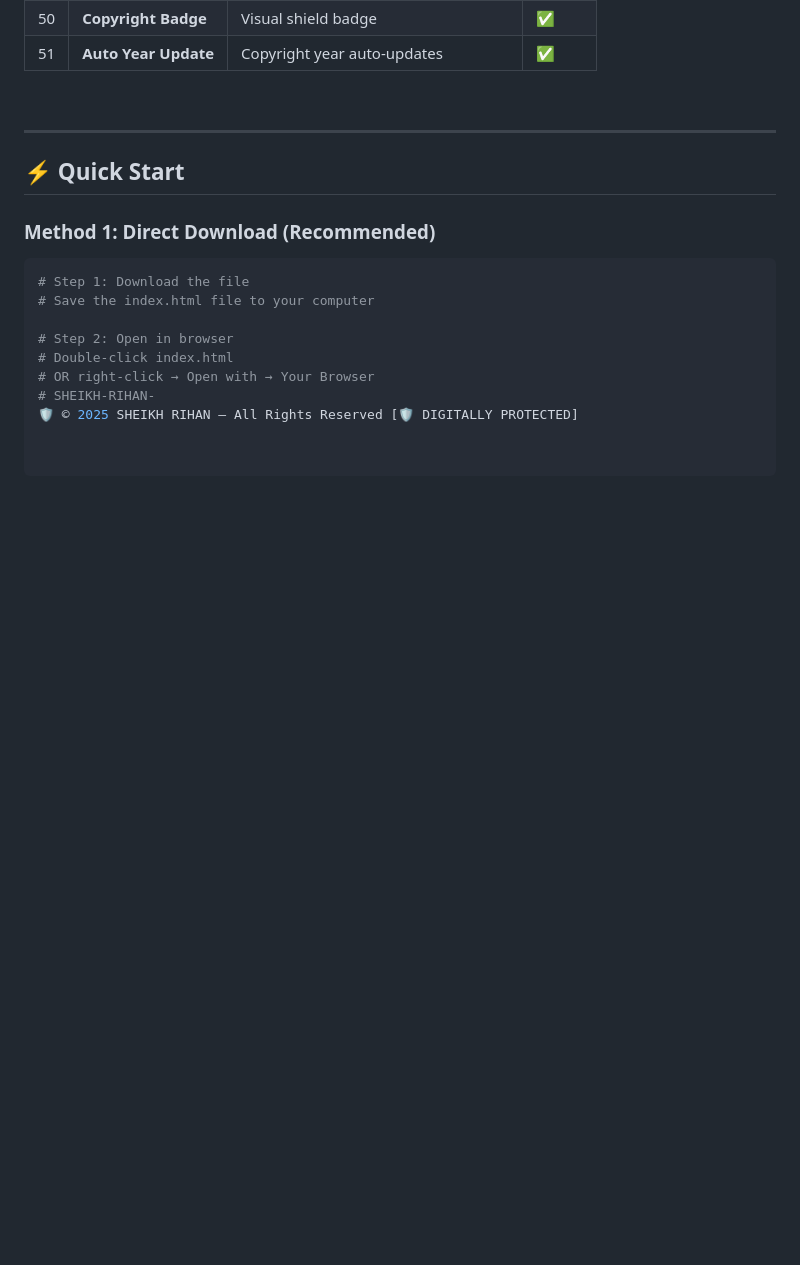
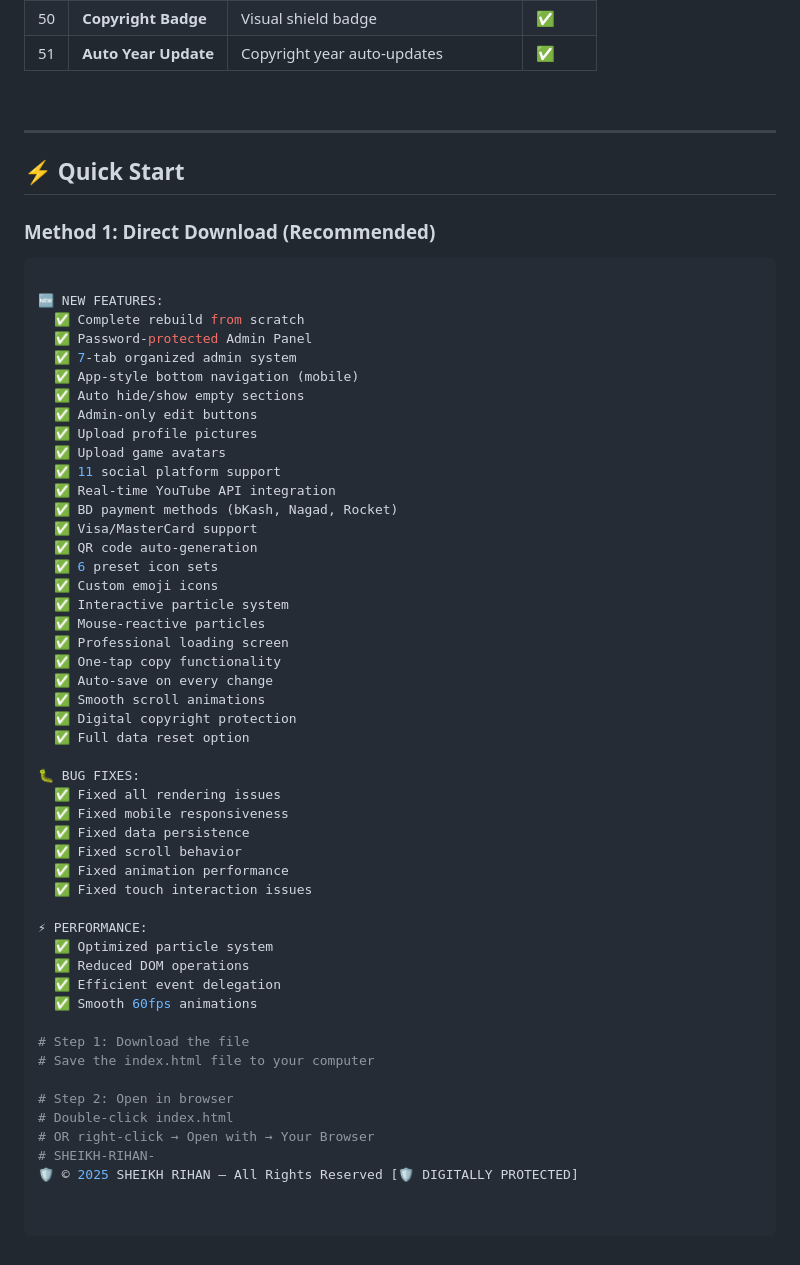
Before and after one commit to sheikhrihan90-sketch/SHEIKH-RIHAN-, a Markdown page: README.md, the part around the change. Drawn GitHub-style; blank space fills up the shorter version.

````diff
--- a/README.md
+++ b/README.md
@@ -107,6 +107,46 @@
 ### Method 1: Direct Download (Recommended)
 
 ```bash
+
+🆕 NEW FEATURES:
+  ✅ Complete rebuild from scratch
+  ✅ Password-protected Admin Panel
+  ✅ 7-tab organized admin system
+  ✅ App-style bottom navigation (mobile)
+  ✅ Auto hide/show empty sections
+  ✅ Admin-only edit buttons
+  ✅ Upload profile pictures
+  ✅ Upload game avatars
+  ✅ 11 social platform support
+  ✅ Real-time YouTube API integration
+  ✅ BD payment methods (bKash, Nagad, Rocket)
+  ✅ Visa/MasterCard support
+  ✅ QR code auto-generation
+  ✅ 6 preset icon sets
+  ✅ Custom emoji icons
+  ✅ Interactive particle system
+  ✅ Mouse-reactive particles
+  ✅ Professional loading screen
+  ✅ One-tap copy functionality
+  ✅ Auto-save on every change
+  ✅ Smooth scroll animations
+  ✅ Digital copyright protection
+  ✅ Full data reset option
+
+🐛 BUG FIXES:
+  ✅ Fixed all rendering issues
+  ✅ Fixed mobile responsiveness
+  ✅ Fixed data persistence
+  ✅ Fixed scroll behavior
+  ✅ Fixed animation performance
+  ✅ Fixed touch interaction issues
+
+⚡ PERFORMANCE:
+  ✅ Optimized particle system
+  ✅ Reduced DOM operations
+  ✅ Efficient event delegation
+  ✅ Smooth 60fps animations
+
 # Step 1: Download the file
 # Save the index.html file to your computer
 
````
